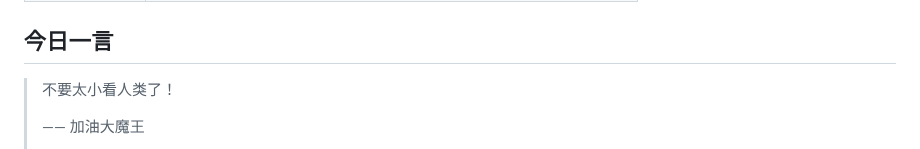
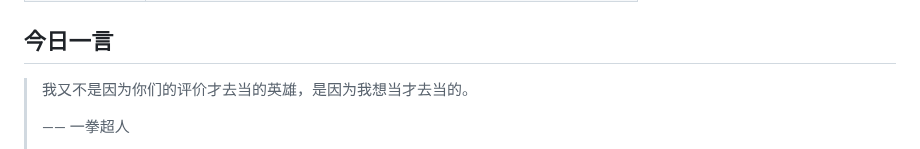
Before and after one commit to w1977-0/w1977-0, a Markdown page: README.md, the part around one of its changes. Drawn GitHub-style.

Commit message:
chore: update daily quote

```diff
--- a/README.md
+++ b/README.md
@@ -104,7 +104,7 @@ A consolidated index of educational, reading, and tooling references — with up
 ## 今日一言
 
 <!-- DAILY-QUOTE:START -->
-> 不要太小看人类了！
+> 我又不是因为你们的评价才去当的英雄，是因为我想当才去当的。
 >
-> —— 加油大魔王
+> —— 一拳超人
 >
```
Also changed, not shown: other parts of README.md (+1 -1 lines).
